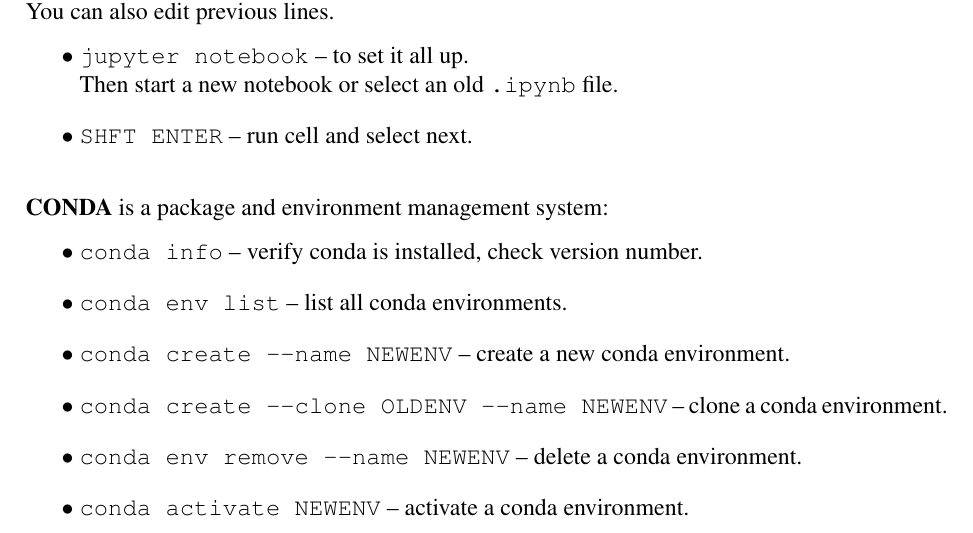
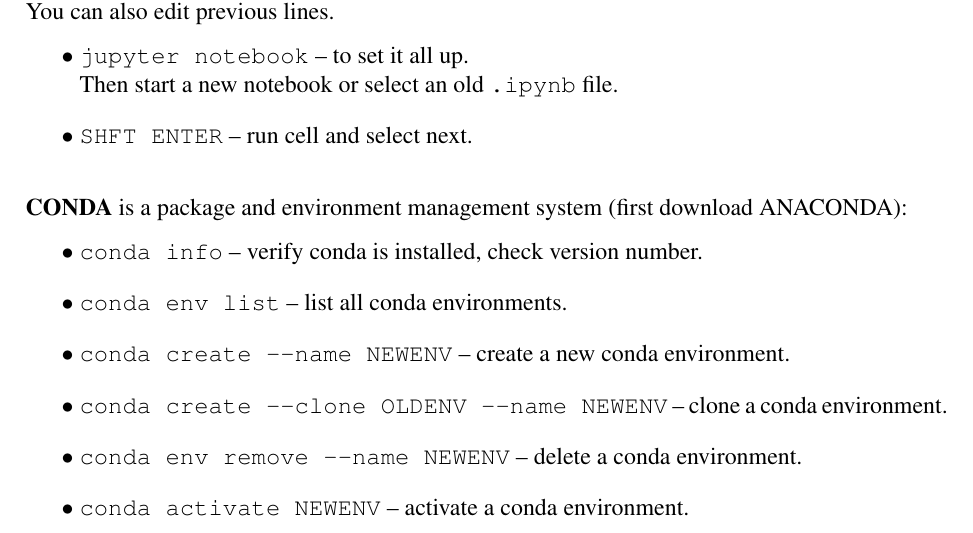
Before and after one commit to joseph-taylor/LjLabBook, a LaTeX document (tex/LjLabBook.tex, which reads tex/modules/python.tex): part of page 15 of 73, cut so that both start at the same text. Compiled offline with pdfLaTeX.

Commit message:
tweaking python docs

```diff
--- a/tex/modules/python.tex
+++ b/tex/modules/python.tex
@@ -24,7 +24,7 @@
 
 \vspace{\baselineskip}
 \textbf{CONDA}
-is a package and environment management system:
+is a package and environment management system (first download ANACONDA):
 \begin{easylist}[itemize]
 \ListProperties(Style*=$\bullet$ , FinalMark={)})
 & \texttt{conda info} -- verify conda is installed, check version number.
```
